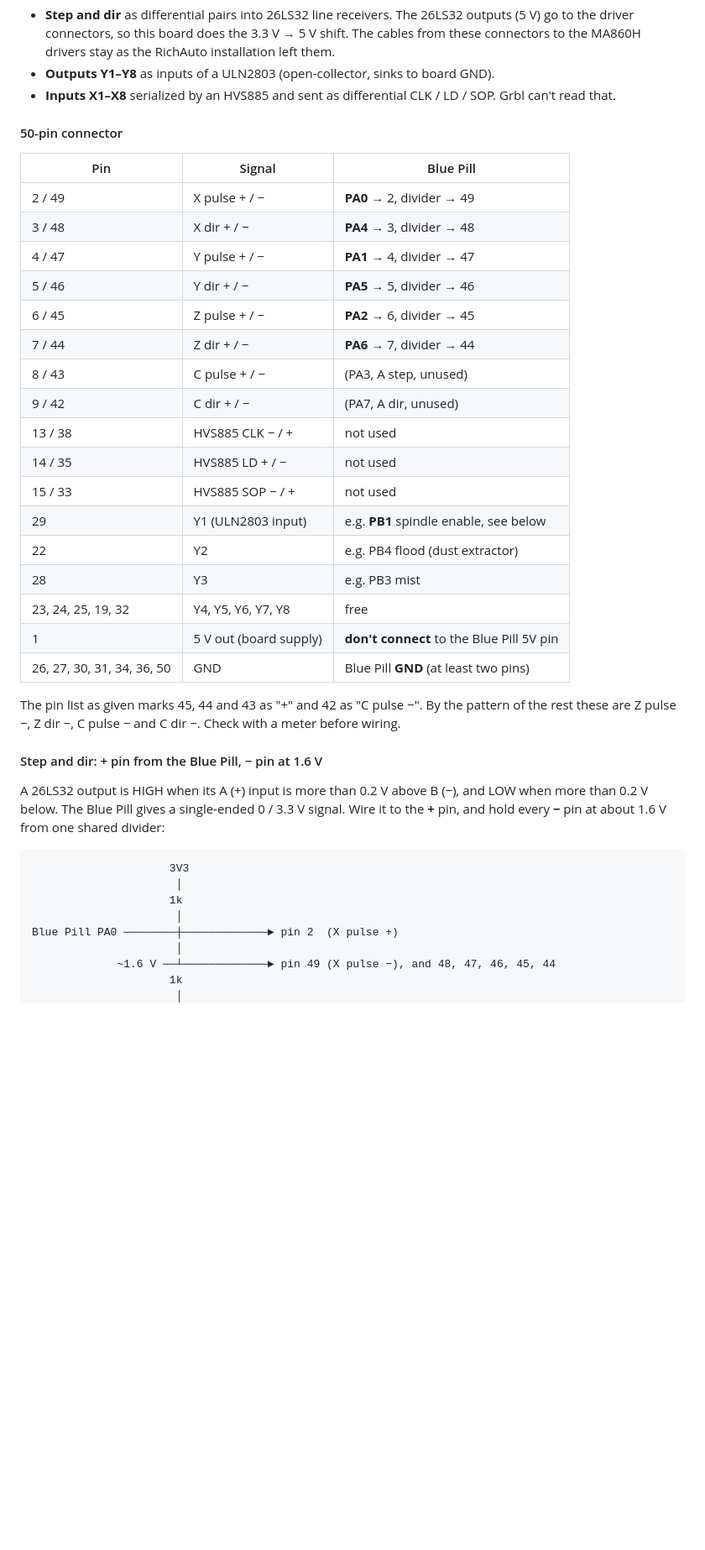
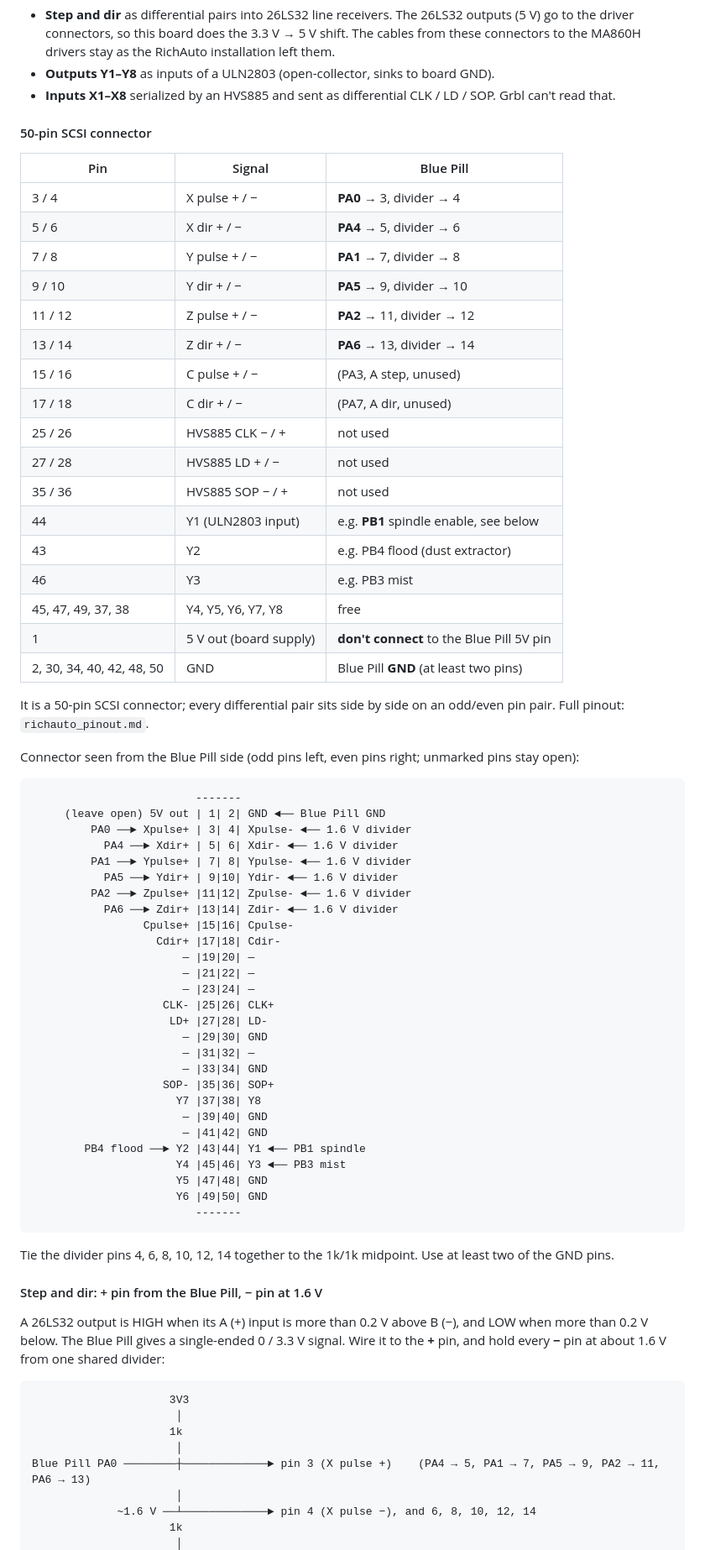
Before and after one commit to muntakson/woodcncrouter, a Markdown page: bluepill_wiring.md, the part around one of its changes. Shown at 84% size. Rendered like a GitHub page; blank space fills up the shorter version.

````diff
--- a/bluepill_wiring.md
+++ b/bluepill_wiring.md
@@ -103,30 +103,63 @@ on-board step-down converter. Its 50-pin controller connector carries:
 - **Outputs Y1–Y8** as inputs of a ULN2803 (open-collector, sinks to board GND).
 - **Inputs X1–X8** serialized by an HVS885 and sent as differential CLK / LD / SOP. Grbl can't read that.
 
-#### 50-pin connector
+#### 50-pin SCSI connector
 
 | Pin | Signal | Blue Pill |
 |---|---|---|
-| 2 / 49 | X pulse + / − | **PA0** → 2, divider → 49 |
-| 3 / 48 | X dir + / − | **PA4** → 3, divider → 48 |
-| 4 / 47 | Y pulse + / − | **PA1** → 4, divider → 47 |
-| 5 / 46 | Y dir + / − | **PA5** → 5, divider → 46 |
-| 6 / 45 | Z pulse + / − | **PA2** → 6, divider → 45 |
-| 7 / 44 | Z dir + / − | **PA6** → 7, divider → 44 |
-| 8 / 43 | C pulse + / − | (PA3, A step, unused) |
-| 9 / 42 | C dir + / − | (PA7, A dir, unused) |
-| 13 / 38 | HVS885 CLK − / + | not used |
-| 14 / 35 | HVS885 LD + / − | not used |
-| 15 / 33 | HVS885 SOP − / + | not used |
-| 29 | Y1 (ULN2803 input) | e.g. **PB1** spindle enable, see below |
-| 22 | Y2 | e.g. PB4 flood (dust extractor) |
-| 28 | Y3 | e.g. PB3 mist |
-| 23, 24, 25, 19, 32 | Y4, Y5, Y6, Y7, Y8 | free |
+| 3 / 4 | X pulse + / − | **PA0** → 3, divider → 4 |
+| 5 / 6 | X dir + / − | **PA4** → 5, divider → 6 |
+| 7 / 8 | Y pulse + / − | **PA1** → 7, divider → 8 |
+| 9 / 10 | Y dir + / − | **PA5** → 9, divider → 10 |
+| 11 / 12 | Z pulse + / − | **PA2** → 11, divider → 12 |
+| 13 / 14 | Z dir + / − | **PA6** → 13, divider → 14 |
+| 15 / 16 | C pulse + / − | (PA3, A step, unused) |
+| 17 / 18 | C dir + / − | (PA7, A dir, unused) |
+| 25 / 26 | HVS885 CLK − / + | not used |
+| 27 / 28 | HVS885 LD + / − | not used |
+| 35 / 36 | HVS885 SOP − / + | not used |
+| 44 | Y1 (ULN2803 input) | e.g. **PB1** spindle enable, see below |
+| 43 | Y2 | e.g. PB4 flood (dust extractor) |
+| 46 | Y3 | e.g. PB3 mist |
+| 45, 47, 49, 37, 38 | Y4, Y5, Y6, Y7, Y8 | free |
 | 1 | 5 V out (board supply) | **don't connect** to the Blue Pill 5V pin |
-| 26, 27, 30, 31, 34, 36, 50 | GND | Blue Pill **GND** (at least two pins) |
+| 2, 30, 34, 40, 42, 48, 50 | GND | Blue Pill **GND** (at least two pins) |
 
-The pin list as given marks 45, 44 and 43 as "+" and 42 as "C pulse −". By the pattern of the rest these are
-Z pulse −, Z dir −, C pulse − and C dir −. Check with a meter before wiring.
+It is a 50-pin SCSI connector; every differential pair sits side by side on an odd/even pin pair. Full pinout: `richauto_pinout.md`.
+
+Connector seen from the Blue Pill side (odd pins left, even pins right; unmarked pins stay open):
+
+```
+                         -------
+     (leave open) 5V out | 1| 2| GND ◄── Blue Pill GND
+         PA0 ──► Xpulse+ | 3| 4| Xpulse- ◄── 1.6 V divider
+           PA4 ──► Xdir+ | 5| 6| Xdir- ◄── 1.6 V divider
+         PA1 ──► Ypulse+ | 7| 8| Ypulse- ◄── 1.6 V divider
+           PA5 ──► Ydir+ | 9|10| Ydir- ◄── 1.6 V divider
+         PA2 ──► Zpulse+ |11|12| Zpulse- ◄── 1.6 V divider
+           PA6 ──► Zdir+ |13|14| Zdir- ◄── 1.6 V divider
+                 Cpulse+ |15|16| Cpulse-
+                   Cdir+ |17|18| Cdir-
+                       — |19|20| —
+                       — |21|22| —
+                       — |23|24| —
+                    CLK- |25|26| CLK+
+                     LD+ |27|28| LD-
+                       — |29|30| GND
+                       — |31|32| —
+                       — |33|34| GND
+                    SOP- |35|36| SOP+
+                      Y7 |37|38| Y8
+                       — |39|40| GND
+                       — |41|42| GND
+        PB4 flood ──► Y2 |43|44| Y1 ◄── PB1 spindle
+                      Y4 |45|46| Y3 ◄── PB3 mist
+                      Y5 |47|48| GND
+                      Y6 |49|50| GND
+                         -------
+```
+
+Tie the divider pins 4, 6, 8, 10, 12, 14 together to the 1k/1k midpoint. Use at least two of the GND pins.
 
 #### Step and dir: + pin from the Blue Pill, − pin at 1.6 V
 
@@ -139,8 +172,8 @@ The Blue Pill gives a single-ended 0 / 3.3 V signal. Wire it to the **+** pin, a
                       │
                      1k
                       │
-Blue Pill PA0 ────────┼─────────────► pin 2  (X pulse +)
+Blue Pill PA0 ────────┼─────────────► pin 3 (X pulse +)    (PA4 → 5, PA1 → 7, PA5 → 9, PA2 → 11, PA6 → 13)
                       │
-             ~1.6 V ──┴─────────────► pin 49 (X pulse −), and 48, 47, 46, 45, 44
+             ~1.6 V ──┴─────────────► pin 4 (X pulse −), and 6, 8, 10, 12, 14
                      1k
                       │
````
Also changed, not shown: other parts of bluepill_wiring.md (+21 -21 lines), richauto_pinout.md (added, +131 -0 lines).
